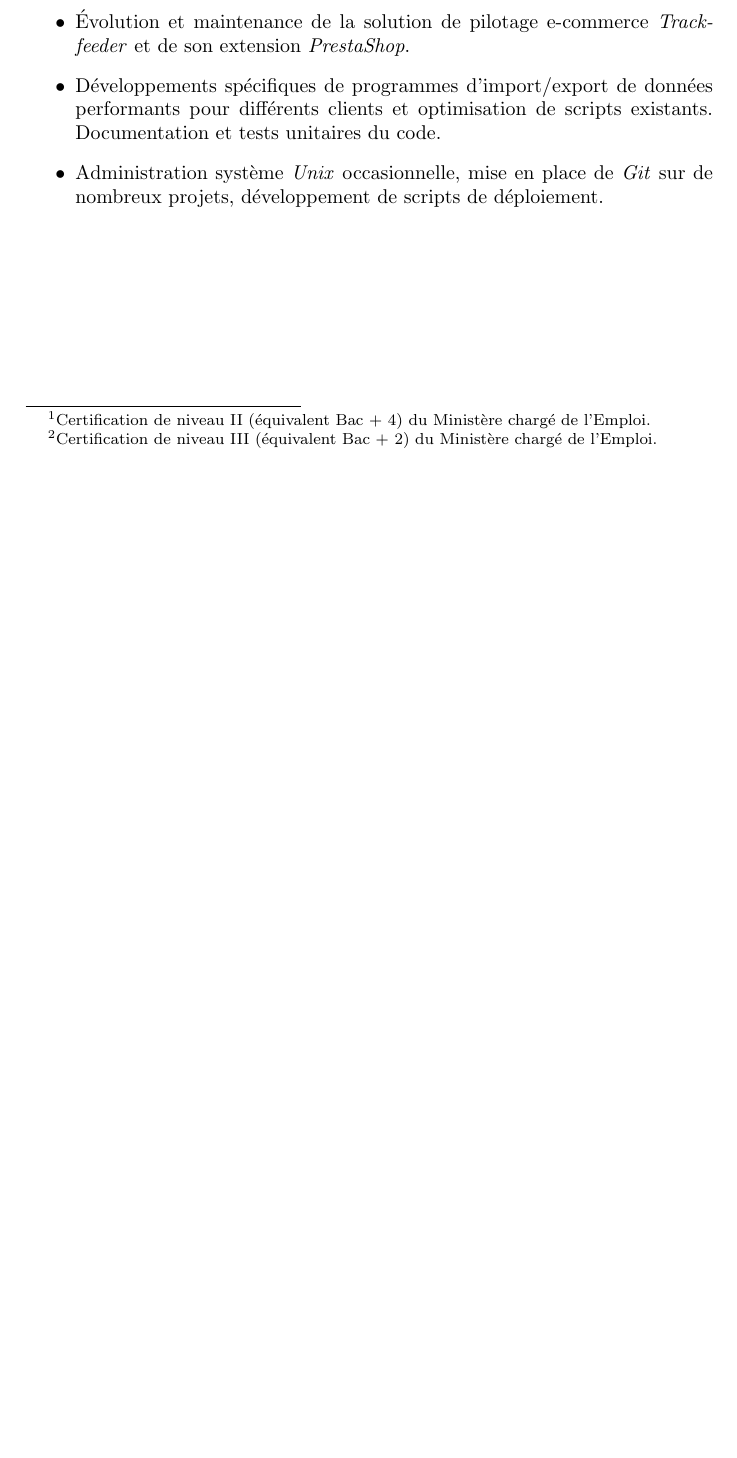
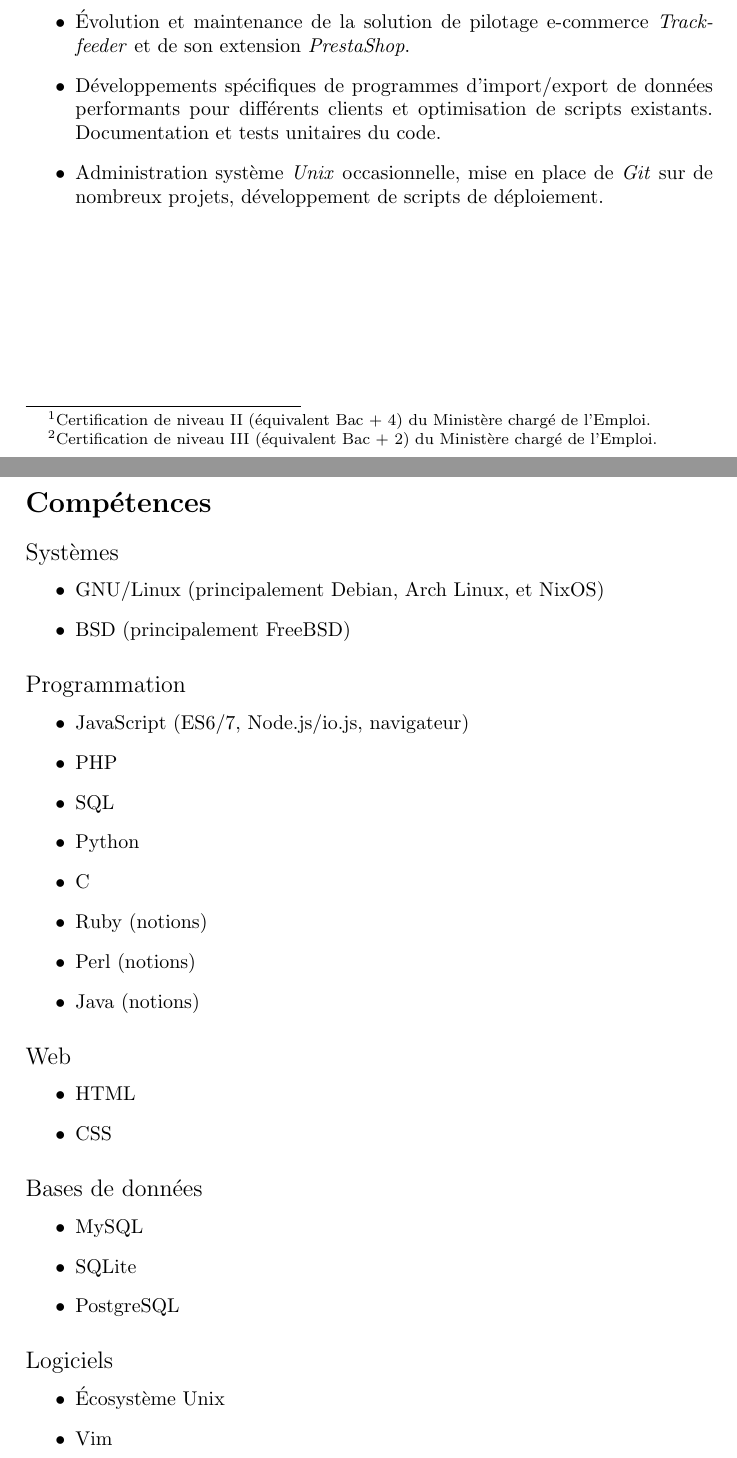
Before and after one commit to valeriangalliat/cv, a LaTeX CV (cv-eic.tex): part of the page before the commit and two parts of pages 1 and 2 of 2 after it, the two joined at a grey line, cut so that both start at the same text, the shorter picture padded with empty space. Compiled offline with pdfLaTeX.

Commit message:
Add a section about skills

```diff
--- a/cv-eic.tex
+++ b/cv-eic.tex
@@ -81,4 +81,50 @@
   l'Emploi.
 }
 
+\clearpage
+
+\section*{Compétences}
+
+\subsection*{Systèmes}
+
+\begin{itemize}
+  \item GNU/Linux (principalement Debian, Arch Linux, et NixOS)
+  \item BSD (principalement FreeBSD)
+\end{itemize}
+
+\subsection*{Programmation}
+
+\begin{itemize}
+  \item JavaScript (ES6/7, Node.js/io.js, navigateur)
+  \item PHP
+  \item SQL
+  \item Python
+  \item C
+  \item Ruby (notions)
+  \item Perl (notions)
+  \item Java (notions)
+\end{itemize}
+
+\subsection*{Web}
+
+\begin{itemize}
+  \item HTML
+  \item CSS
+\end{itemize}
+
+\subsection*{Bases de données}
+
+\begin{itemize}
+  \item MySQL
+  \item SQLite
+  \item PostgreSQL
+\end{itemize}
+
+\subsection*{Logiciels}
+
+\begin{itemize}
+  \item Écosystème Unix
+  \item Vim
+\end{itemize}
+
 \end{document}
```
